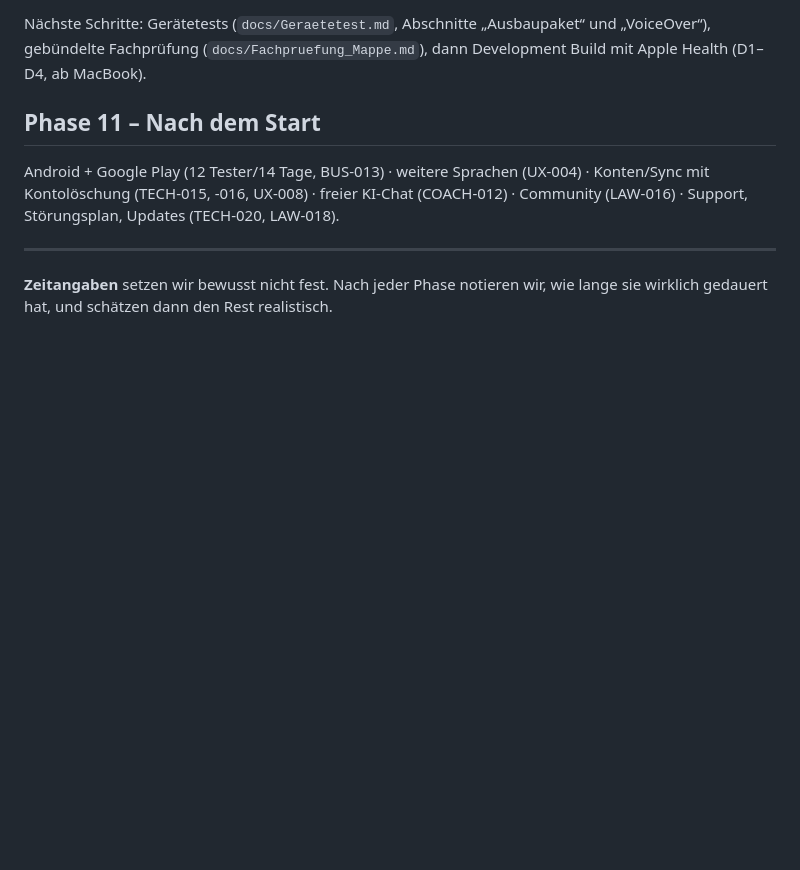
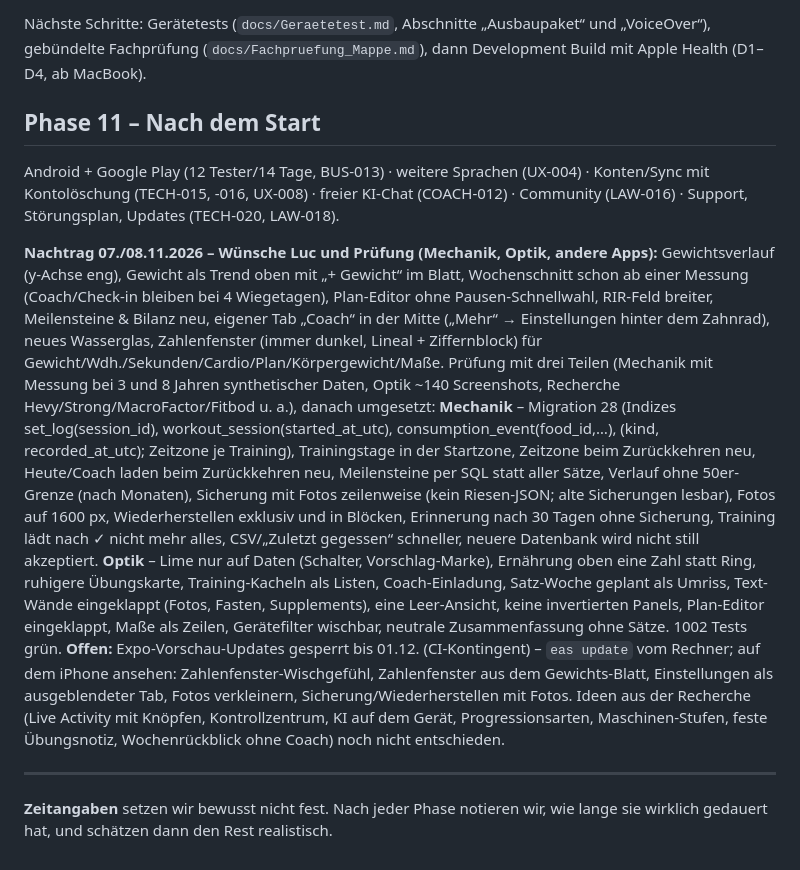
Before and after one commit to PrettyboiLuco/Gym-app, a Markdown page: docs/Fahrplan.md, the part around the change. Rendered like a GitHub page; blank space fills up the shorter version.

Commit message:
Fahrplan: Nachtrag 07./08.11. (Wünsche, Prüfung, Umsetzung)
Co-Authored-By: Claude Opus 5.5 <noreply@anthropic.com>
Claude-Session: https://claude.ai/code/session_011g2GgcJU7LxQQnehcqvq6M

```diff
--- a/docs/Fahrplan.md
+++ b/docs/Fahrplan.md
@@ -694,6 +694,26 @@ Android + Google Play (12 Tester/14 Tage, BUS-013) · weitere Sprachen (UX-004)
 Kontolöschung (TECH-015, -016, UX-008) · freier KI-Chat (COACH-012) · Community (LAW-016) · Support,
 Störungsplan, Updates (TECH-020, LAW-018).
 
+**Nachtrag 07./08.11.2026 – Wünsche Luc und Prüfung (Mechanik, Optik, andere Apps):** Gewichtsverlauf (y-Achse eng),
+Gewicht als Trend oben mit „+ Gewicht“ im Blatt, Wochenschnitt schon ab einer Messung (Coach/Check-in bleiben bei 4 Wiegetagen),
+Plan-Editor ohne Pausen-Schnellwahl, RIR-Feld breiter, Meilensteine & Bilanz neu, eigener Tab „Coach“ in der Mitte
+(„Mehr“ → Einstellungen hinter dem Zahnrad), neues Wasserglas, Zahlenfenster (immer dunkel, Lineal + Ziffernblock) für
+Gewicht/Wdh./Sekunden/Cardio/Plan/Körpergewicht/Maße. Prüfung mit drei Teilen (Mechanik mit Messung bei 3 und 8 Jahren
+synthetischer Daten, Optik ~140 Screenshots, Recherche Hevy/Strong/MacroFactor/Fitbod u. a.), danach umgesetzt:
+**Mechanik** – Migration 28 (Indizes set_log(session_id), workout_session(started_at_utc), consumption_event(food_id,…),
+(kind, recorded_at_utc); Zeitzone je Training), Trainingstage in der Startzone, Zeitzone beim Zurückkehren neu,
+Heute/Coach laden beim Zurückkehren neu, Meilensteine per SQL statt aller Sätze, Verlauf ohne 50er-Grenze (nach Monaten),
+Sicherung mit Fotos zeilenweise (kein Riesen-JSON; alte Sicherungen lesbar), Fotos auf 1600 px, Wiederherstellen exklusiv
+und in Blöcken, Erinnerung nach 30 Tagen ohne Sicherung, Training lädt nach ✓ nicht mehr alles, CSV/„Zuletzt gegessen“
+schneller, neuere Datenbank wird nicht still akzeptiert. **Optik** – Lime nur auf Daten (Schalter, Vorschlag-Marke),
+Ernährung oben eine Zahl statt Ring, ruhigere Übungskarte, Training-Kacheln als Listen, Coach-Einladung, Satz-Woche
+geplant als Umriss, Text-Wände eingeklappt (Fotos, Fasten, Supplements), eine Leer-Ansicht, keine invertierten Panels,
+Plan-Editor eingeklappt, Maße als Zeilen, Gerätefilter wischbar, neutrale Zusammenfassung ohne Sätze. 1002 Tests grün.
+**Offen:** Expo-Vorschau-Updates gesperrt bis 01.12. (CI-Kontingent) – `eas update` vom Rechner; auf dem iPhone ansehen:
+Zahlenfenster-Wischgefühl, Zahlenfenster aus dem Gewichts-Blatt, Einstellungen als ausgeblendeter Tab, Fotos verkleinern,
+Sicherung/Wiederherstellen mit Fotos. Ideen aus der Recherche (Live Activity mit Knöpfen, Kontrollzentrum, KI auf dem
+Gerät, Progressionsarten, Maschinen-Stufen, feste Übungsnotiz, Wochenrückblick ohne Coach) noch nicht entschieden.
+
 ---
 
 **Zeitangaben** setzen wir bewusst nicht fest. Nach jeder Phase notieren wir, wie lange sie wirklich
```
